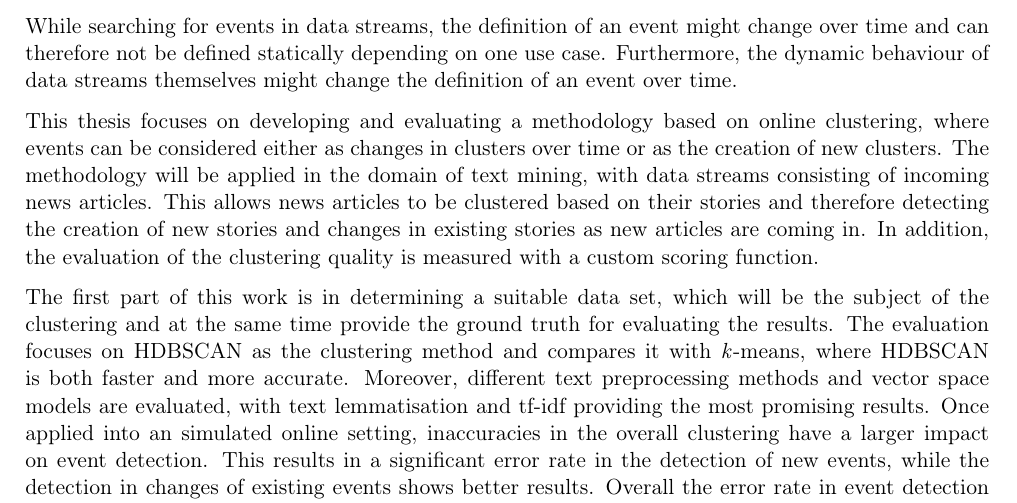
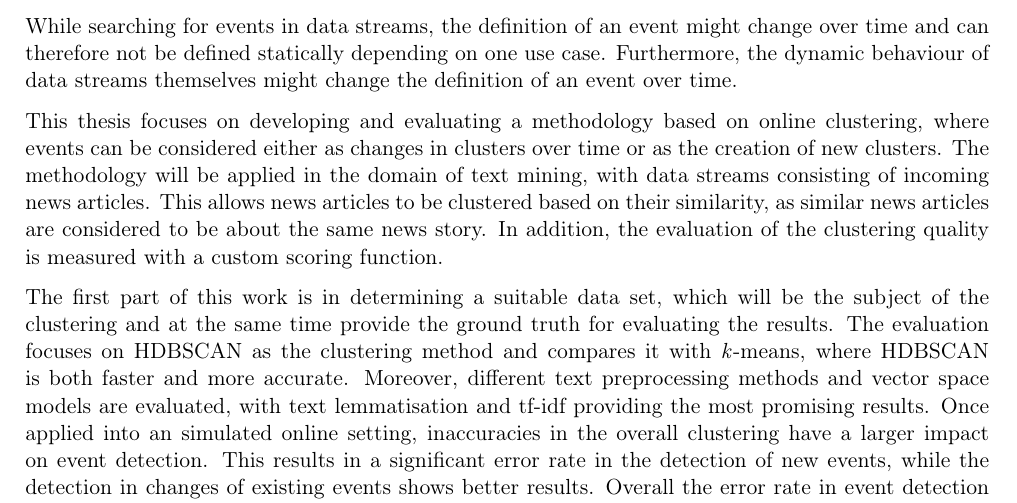
Before and after one commit to dpacassi/dynamic-event-detection-in-data-streams, a LaTeX thesis (doc/thesis.tex, which reads doc/0_abstract.tex): part of page 3 of 46, cut so that both start at the same text. Compiled offline with pdfLaTeX.

Commit message:
Blub Blib

```diff
--- a/doc/0_abstract.tex
+++ b/doc/0_abstract.tex
@@ -8,11 +8,10 @@
 While searching for events in data streams, the definition of an event might change over time and can therefore not be defined statically depending on one use case. Furthermore, the dynamic behaviour of data streams themselves might change the definition of an event over time.
 
 % Solution
-This thesis focuses on developing and evaluating a methodology based on online clustering, where events can be considered either as changes in clusters over time or as the creation of new clusters. The methodology will be applied in the domain of text mining, with data streams consisting of incoming news articles. This allows news articles to be clustered based on their stories and therefore detecting the creation of new stories and changes in existing stories as new  articles are coming in. In addition, the evaluation of the clustering quality is measured with a custom scoring function.
+This thesis focuses on developing and evaluating a methodology based on online clustering, where events can be considered either as changes in clusters over time or as the creation of new clusters. The methodology will be applied in the domain of text mining, with data streams consisting of incoming news articles. This allows news articles to be clustered based on their similarity, as similar news articles are considered to be about the same news story. In addition, the evaluation of the clustering quality is measured with a custom scoring function.
 
 % Summary of results
 The first part of this work is in determining a suitable data set, which will be the subject of the clustering and at the same time provide the ground truth for evaluating the results. The evaluation focuses on HDBSCAN as the clustering method and compares it with \textit{k}-means, where HDBSCAN is both faster and more accurate. Moreover, different text preprocessing methods and vector space models are evaluated, with text lemmatisation and tf-idf providing the most promising results. Once applied into an simulated online setting, inaccuracies in the overall clustering have a larger impact on event detection. This results in a significant error rate in the detection of new events, while the detection in changes of existing events shows better results. Overall the error rate in event detection is considered to be too high for real world applications and a possible continuation of this work could be improving the clustering to decrease the error rate in detecting events.
-
 
 
 % % Methodische Einordnung der Arbeit: Art, Datenbasis und Ziel der Arbeit.
```
Also changed, not shown: doc/thesis.pdf.
